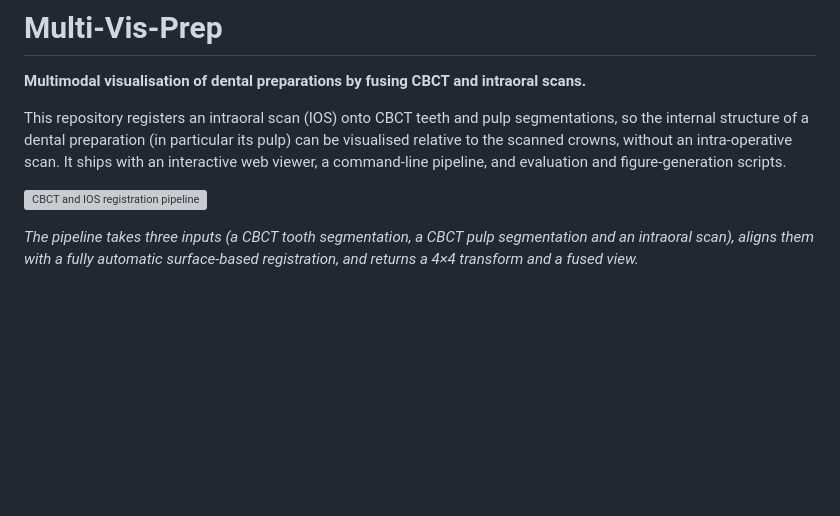
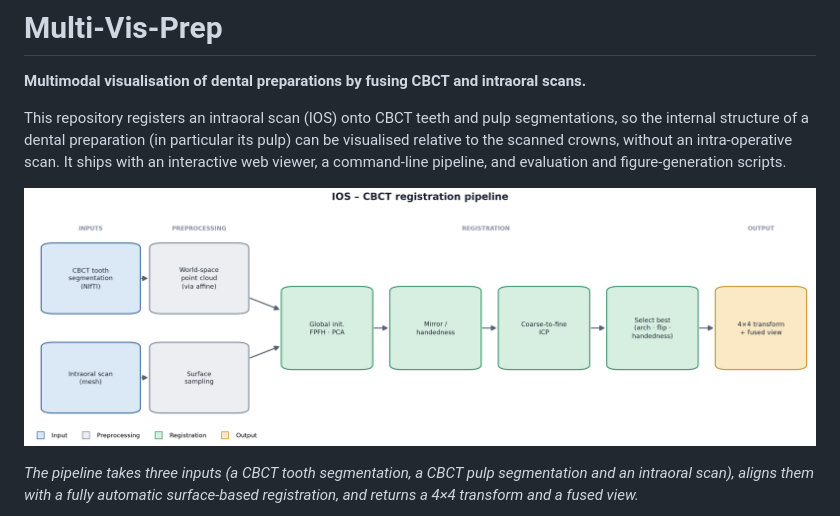
Before and after one commit to ImaneChafi/Multi-Vis-Prep, a Markdown page: README.md, the part around the change. Drawn GitHub-style; blank space fills up the shorter version; grey boxes are pictures that could not be loaded.

```diff
--- a/README.md
+++ b/README.md
@@ -8,7 +8,7 @@ its pulp) can be visualised relative to the scanned crowns, without an
 intra-operative scan. It ships with an interactive web viewer, a command-line
 pipeline, and evaluation and figure-generation scripts.
 
-![CBCT and IOS registration pipeline](assets/pipeline.png)
+![CBCT and IOS registration pipeline](assets/pipeline_diagram.png)
 
 *The pipeline takes three inputs (a CBCT tooth segmentation, a CBCT pulp
 segmentation and an intraoral scan), aligns them with a fully automatic
```
